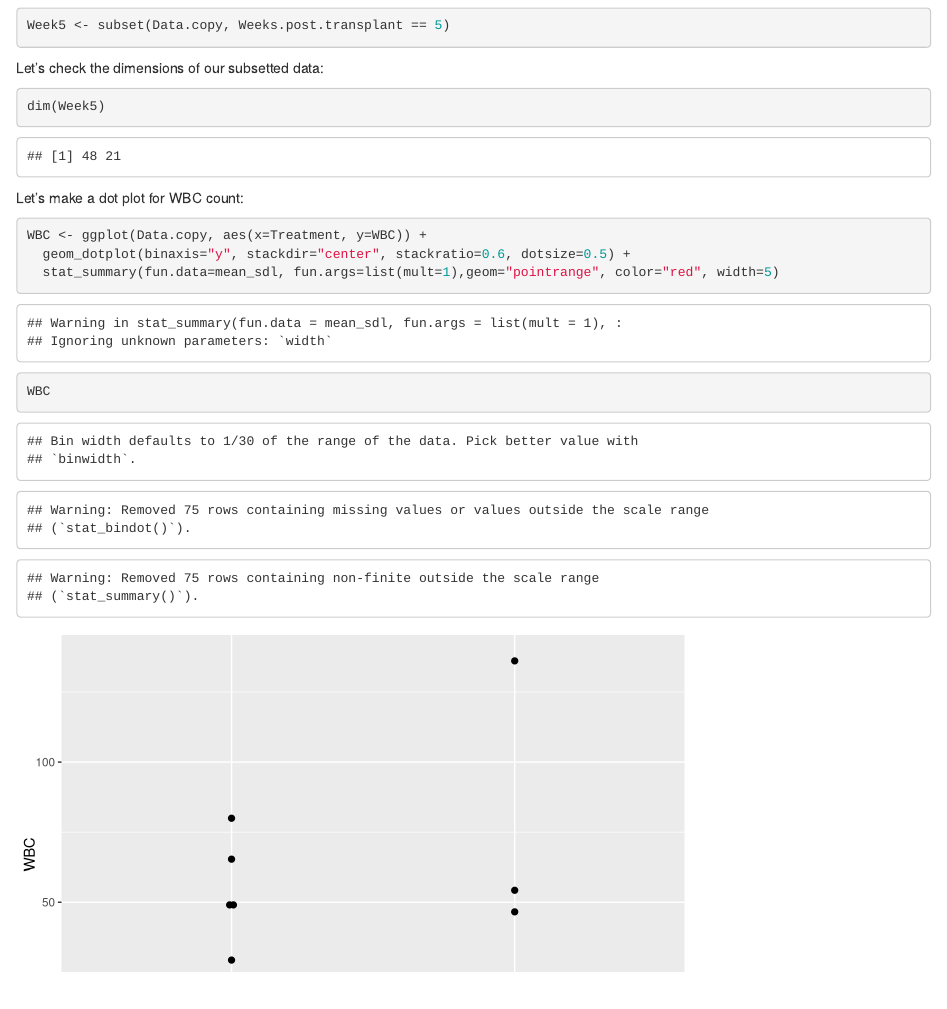
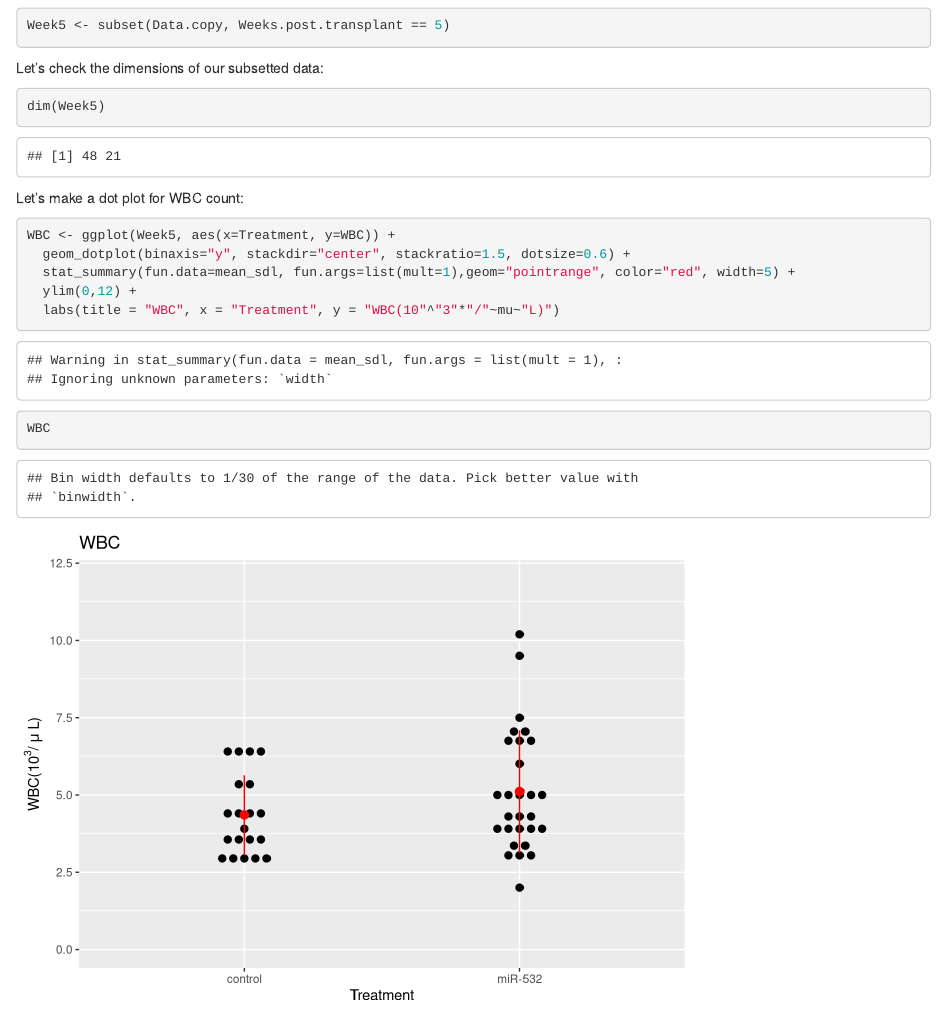
Before and after one commit to lacpatrick/miR532_BMT, an R Markdown document (miR532_BMT_peripheralblood.Rmd): the page in a window 1100 px wide, from 1100 px down. Rendered offline with R 4.5, knitr and Pandoc, with nearby package versions.

Commit message:
Progress on WBC graph - added axis titles

````diff
--- a/miR532_BMT_peripheralblood.Rmd
+++ b/miR532_BMT_peripheralblood.Rmd
@@ -53,8 +53,11 @@ dim(Week5)
 
 Let's make a dot plot for WBC count:
 ``` {r WBC}
-WBC <- ggplot(Data.copy, aes(x=Treatment, y=WBC)) +
-  geom_dotplot(binaxis="y", stackdir="center", stackratio=0.6, dotsize=0.5) +
-  stat_summary(fun.data=mean_sdl, fun.args=list(mult=1),geom="pointrange", color="red", width=5)
+WBC <- ggplot(Week5, aes(x=Treatment, y=WBC)) +
+  geom_dotplot(binaxis="y", stackdir="center", stackratio=1.5, dotsize=0.6) +
+  stat_summary(fun.data=mean_sdl, fun.args=list(mult=1),geom="pointrange", color="red", width=5) +
+  ylim(0,12) +
+  labs(title = "WBC", x = "Treatment", y = "WBC(10"^"3"*"/"~mu~"L)")
+
 WBC
 ```
````
